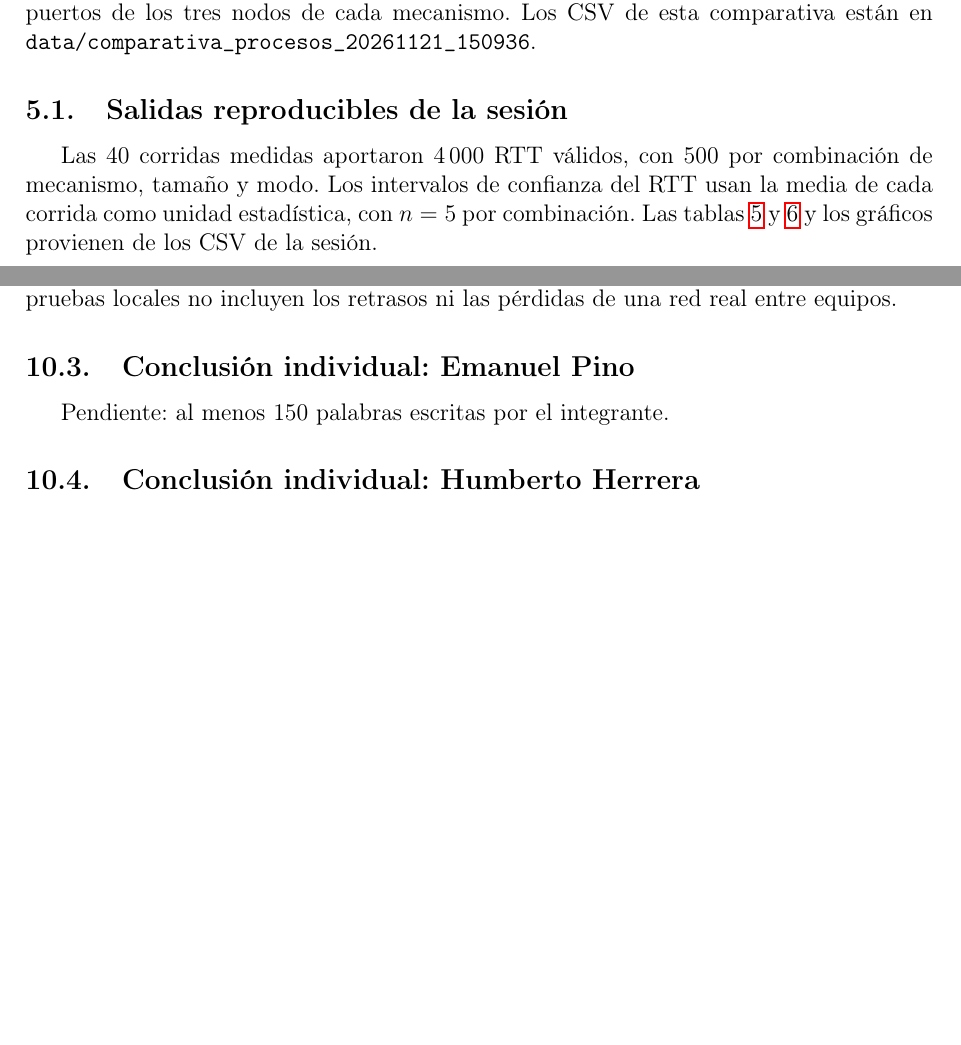
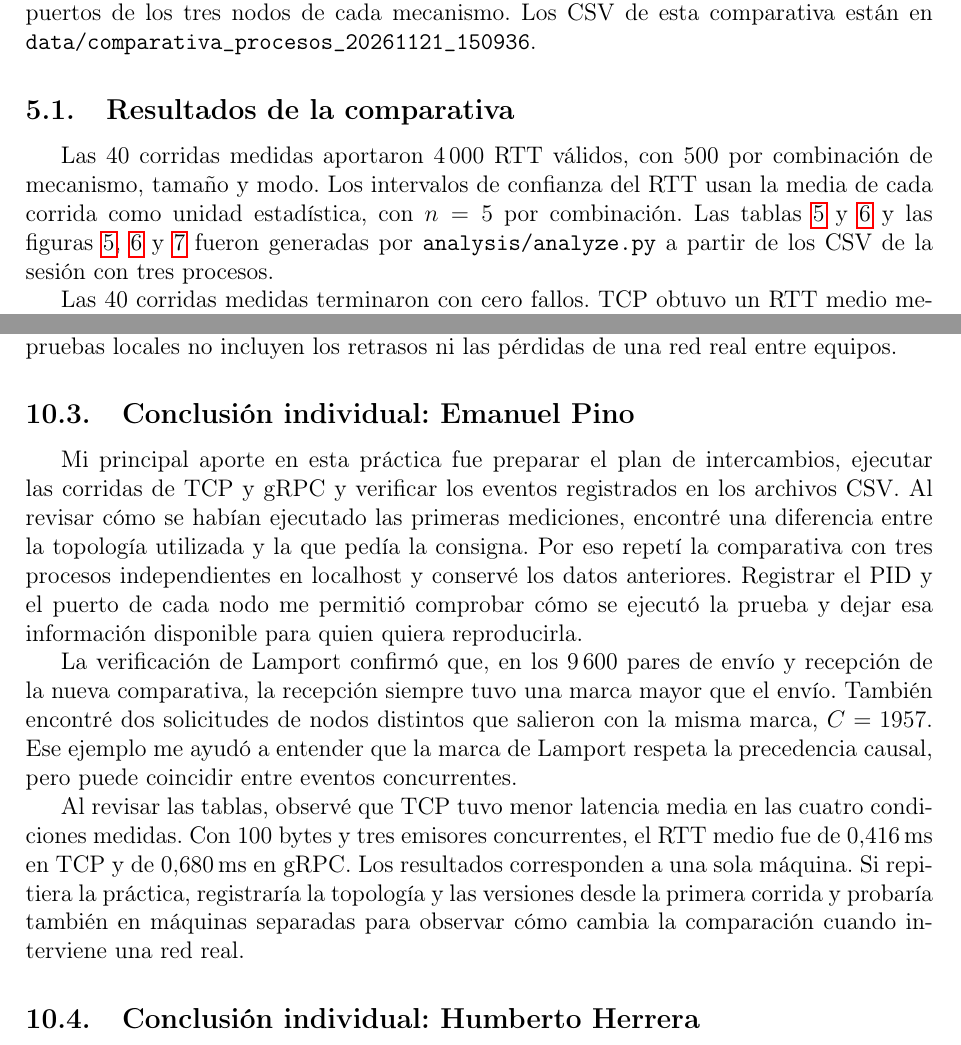
Before and after one commit to BelindaTZ/GA-SUM-02-PE-U1, a LaTeX document (docs/guia1_practica.tex, which reads docs/secciones/emanuel/conclusion_individual.tex, docs/secciones/emanuel/protocolo.tex): two parts of pages 23 and 30 of 33 before the commit and two parts of pages 23 and 31 of 34 after it, joined at a grey line, cut so that both start at the same text, the shorter picture padded with empty space. Compiled offline with pdfLaTeX.

Commit message:
Agrega la conclusión individual y evidencias de Emanuel
Se incorpora la conclusión aportada por Juliana, revisada con Codex, y se organizan los resultados y la captura preliminar en su bloque.

```diff
--- a/docs/secciones/emanuel/conclusion_individual.tex
+++ b/docs/secciones/emanuel/conclusion_individual.tex
@@ -1,2 +1,7 @@
 \subsection{Conclusión individual: Emanuel Pino}
-Pendiente: al menos 150 palabras escritas por el integrante.
+
+Mi principal aporte en esta práctica fue preparar el plan de intercambios, ejecutar las corridas de TCP y gRPC y verificar los eventos registrados en los archivos CSV. Al revisar cómo se habían ejecutado las primeras mediciones, encontré una diferencia entre la topología utilizada y la que pedía la consigna. Por eso repetí la comparativa con tres procesos independientes en localhost y conservé los datos anteriores. Registrar el PID y el puerto de cada nodo me permitió comprobar cómo se ejecutó la prueba y dejar esa información disponible para quien quiera reproducirla.
+
+La verificación de Lamport confirmó que, en los 9\,600 pares de envío y recepción de la nueva comparativa, la recepción siempre tuvo una marca mayor que el envío. También encontré dos solicitudes de nodos distintos que salieron con la misma marca, \(C=1957\). Ese ejemplo me ayudó a entender que la marca de Lamport respeta la precedencia causal, pero puede coincidir entre eventos concurrentes.
+
+Al revisar las tablas, observé que TCP tuvo menor latencia media en las cuatro condiciones medidas. Con 100 bytes y tres emisores concurrentes, el RTT medio fue de 0,416\,ms en TCP y de 0,680\,ms en gRPC. Los resultados corresponden a una sola máquina. Si repitiera la práctica, registraría la topología y las versiones desde la primera corrida y probaría también en máquinas separadas para observar cómo cambia la comparación cuando interviene una red real.
--- a/docs/secciones/emanuel/protocolo.tex
+++ b/docs/secciones/emanuel/protocolo.tex
@@ -5,8 +5,10 @@ Para los lotes de RTT se usaron tres procesos independientes en localhost, uno p
 
 La sesión se ejecutó con Windows 11, Python 3.13.15 y un AMD Ryzen 7 7730U de 8 núcleos y 16 procesadores lógicos, con aproximadamente 15,3\,GiB de RAM. gRPC usó \texttt{grpcio} 1.76.0 y Protobuf 6.33.0. Los archivos \texttt{environment.json} registran los PID y puertos de los tres nodos de cada mecanismo. Los CSV de esta comparativa están en \path{data/comparativa_procesos_20261121_150936}.
 
-\subsection{Salidas reproducibles de la sesión}
-Las 40 corridas medidas aportaron 4\,000 RTT válidos, con 500 por combinación de mecanismo, tamaño y modo. Los intervalos de confianza del RTT usan la media de cada corrida como unidad estadística, con \(n=5\) por combinación. Las tablas~\ref{tab:latencia} y~\ref{tab:rendimiento} y los gráficos provienen de los CSV de la sesión.
+\subsection{Resultados de la comparativa}
+Las 40 corridas medidas aportaron 4\,000 RTT válidos, con 500 por combinación de mecanismo, tamaño y modo. Los intervalos de confianza del RTT usan la media de cada corrida como unidad estadística, con \(n=5\) por combinación. Las tablas~\ref{tab:latencia} y~\ref{tab:rendimiento} y las figuras~\ref{fig:rtt-cajas}, \ref{fig:rtt-barras} y~\ref{fig:rendimiento-barras} fueron generadas por \path{analysis/analyze.py} a partir de los CSV de la sesión con tres procesos.
+
+Las 40 corridas medidas terminaron con cero fallos. TCP obtuvo un RTT medio menor y más intercambios por segundo en las cuatro combinaciones evaluadas. En el modo concurrente con 100 bytes, el RTT medio fue de 0,416\,ms en TCP y 0,680\,ms en gRPC. Los promedios de rendimiento fueron de 6\,248 y 4\,044 intercambios por segundo, respectivamente.
 
 \begingroup
 \footnotesize
```
Also changed, not shown: docs/secciones/emanuel/verificacion_lamport.tex (+10 -0 lines), docs/secciones/emanuel/protocolo.tex (3 more changed lines).
